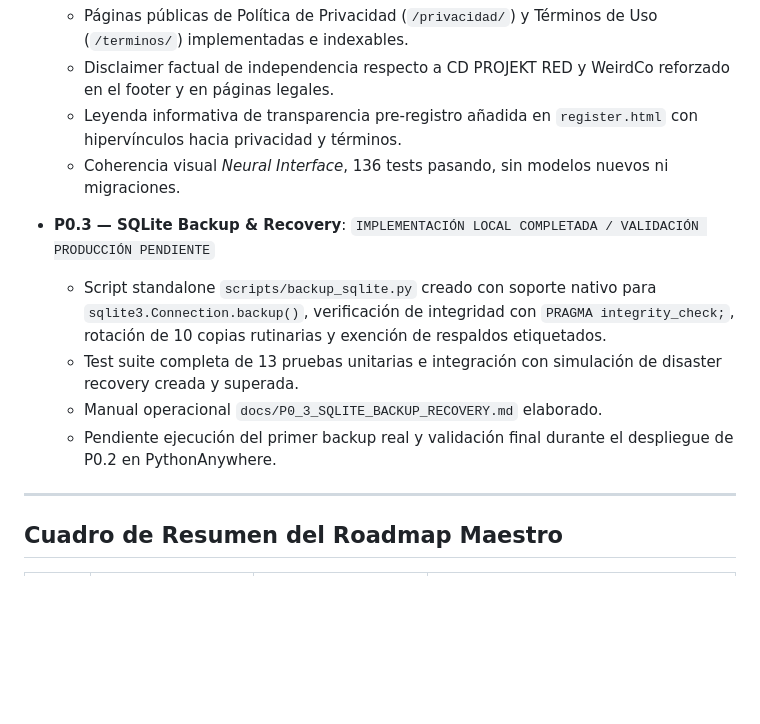
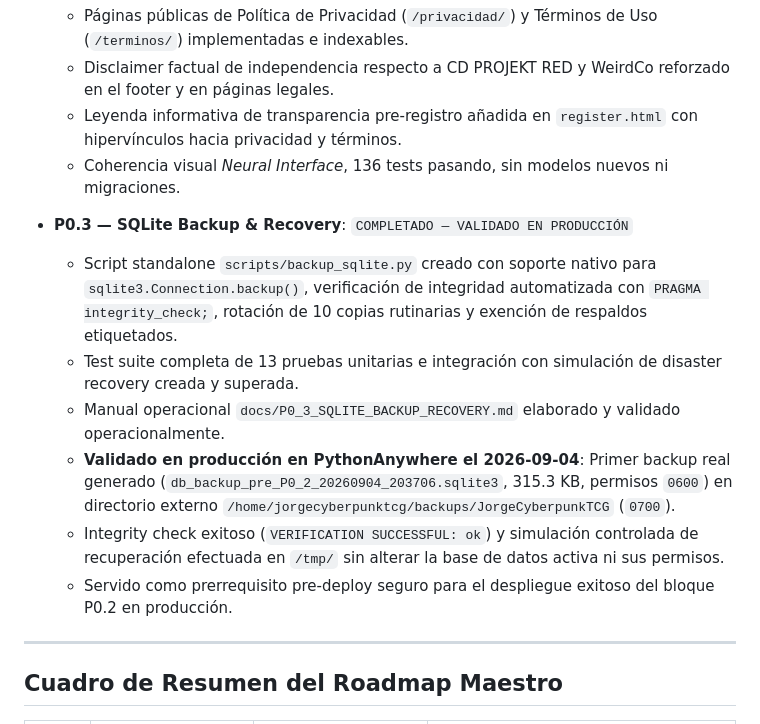
Before and after one commit to donpad1988/JorgeCyberpunkTCG, a Markdown page: docs/ROADMAP.md, the part around the change. Rendered like a GitHub page; blank space fills up the shorter version.

```diff
--- a/docs/ROADMAP.md
+++ b/docs/ROADMAP.md
@@ -129,11 +129,13 @@ Las fases funcionales originales **Fase 8 (Herramientas)**, **Fase 9 (Comunidad)
   - Leyenda informativa de transparencia pre-registro añadida en `register.html` con hipervínculos hacia privacidad y términos.
   - Coherencia visual *Neural Interface*, 136 tests pasando, sin modelos nuevos ni migraciones.
 
-* **P0.3 — SQLite Backup & Recovery**: `IMPLEMENTACIÓN LOCAL COMPLETADA / VALIDACIÓN PRODUCCIÓN PENDIENTE`
-  - Script standalone `scripts/backup_sqlite.py` creado con soporte nativo para `sqlite3.Connection.backup()`, verificación de integridad con `PRAGMA integrity_check;`, rotación de 10 copias rutinarias y exención de respaldos etiquetados.
+* **P0.3 — SQLite Backup & Recovery**: `COMPLETADO — VALIDADO EN PRODUCCIÓN`
+  - Script standalone `scripts/backup_sqlite.py` creado con soporte nativo para `sqlite3.Connection.backup()`, verificación de integridad automatizada con `PRAGMA integrity_check;`, rotación de 10 copias rutinarias y exención de respaldos etiquetados.
   - Test suite completa de 13 pruebas unitarias e integración con simulación de disaster recovery creada y superada.
-  - Manual operacional `docs/P0_3_SQLITE_BACKUP_RECOVERY.md` elaborado.
-  - Pendiente ejecución del primer backup real y validación final durante el despliegue de P0.2 en PythonAnywhere.
+  - Manual operacional `docs/P0_3_SQLITE_BACKUP_RECOVERY.md` elaborado y validado operacionalmente.
+  - **Validado en producción en PythonAnywhere el 2026-09-04**: Primer backup real generado (`db_backup_pre_P0_2_20260904_203706.sqlite3`, 315.3 KB, permisos `0600`) en directorio externo `/home/jorgecyberpunktcg/backups/JorgeCyberpunkTCG` (`0700`).
+  - Integrity check exitoso (`VERIFICATION SUCCESSFUL: ok`) y simulación controlada de recuperación efectuada en `/tmp/` sin alterar la base de datos activa ni sus permisos.
+  - Servido como prerrequisito pre-deploy seguro para el despliegue exitoso del bloque P0.2 en producción.
 
 ---
 
```
Also changed, not shown: docs/P0_3_SQLITE_BACKUP_RECOVERY.md (+32 -3 lines).
